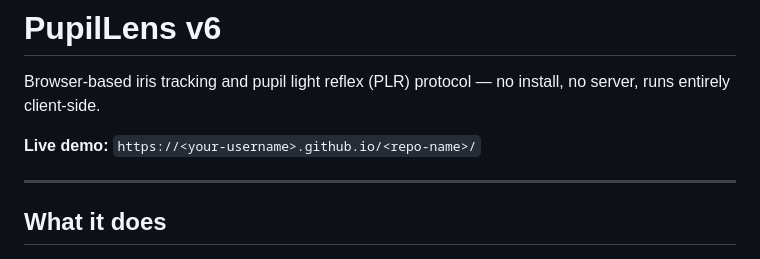
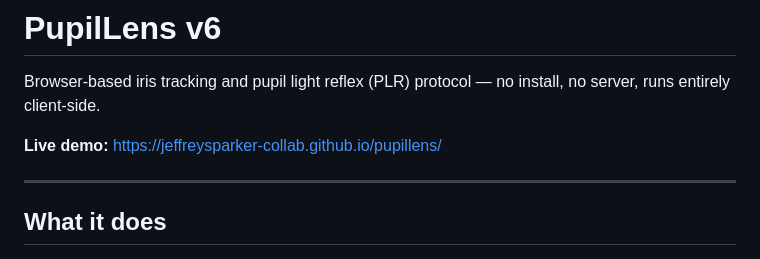
Before and after one commit to jeffreysparker-collab/pupillens, a Markdown page: README.md, the part around the change. GitHub-like rendering.

```diff
--- a/README.md
+++ b/README.md
@@ -2,7 +2,7 @@
 
 Browser-based iris tracking and pupil light reflex (PLR) protocol — no install, no server, runs entirely client-side.
 
-**Live demo:** `https://<your-username>.github.io/<repo-name>/`
+**Live demo:** https://jeffreysparker-collab.github.io/pupillens/
 
 ---
 
```
